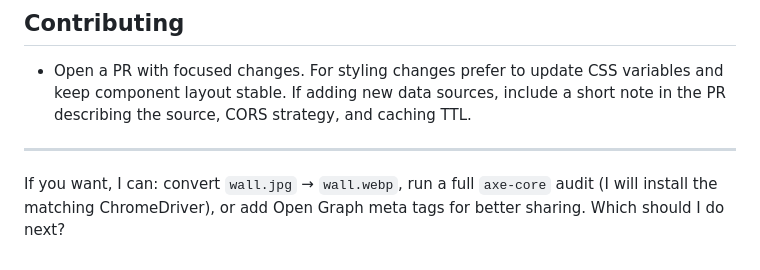
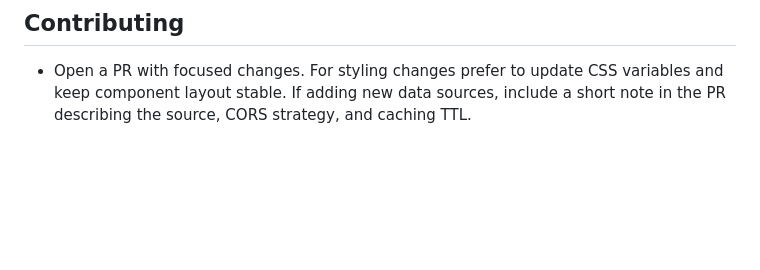
Before and after one commit to dskies/wwmpc, a Markdown page: README.md, the part around the change. Drawn GitHub-style; blank space fills up the shorter version.

Commit message:
Update contributing section in README
Removed unnecessary suggestions for future tasks.

```diff
--- a/README.md
+++ b/README.md
@@ -249,7 +249,3 @@ Open the served URL in your browser and test:
 ## Contributing
 
 - Open a PR with focused changes. For styling changes prefer to update CSS variables and keep component layout stable. If adding new data sources, include a short note in the PR describing the source, CORS strategy, and caching TTL.
-
----
-
-If you want, I can: convert `wall.jpg` → `wall.webp`, run a full `axe-core` audit (I will install the matching ChromeDriver), or add Open Graph meta tags for better sharing. Which should I do next?
```
